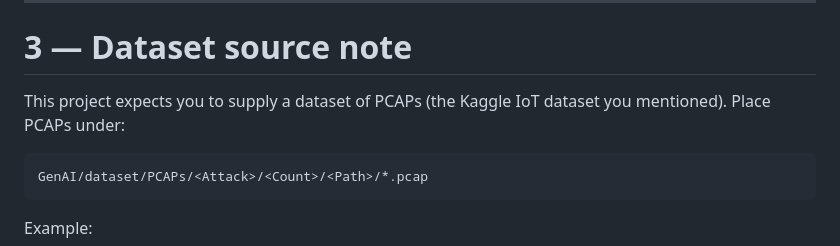
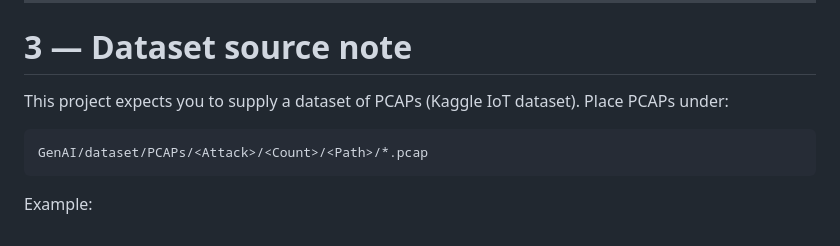
Before and after one commit to Siong23/iot-digital-twin, a Markdown page: GenAI/README.md, the part around the change. GitHub-like rendering.

````diff
--- a/GenAI/README.md
+++ b/GenAI/README.md
@@ -80,7 +80,7 @@ pip3 install pandas numpy pyarrow tqdm scikit-learn cloudpickle sdv scapy
 
 # 3 — Dataset source note
 
-This project expects you to supply a dataset of PCAPs (the Kaggle IoT dataset you mentioned). Place PCAPs under:
+This project expects you to supply a dataset of PCAPs (Kaggle IoT dataset). Place PCAPs under:
 
 ```
 GenAI/dataset/PCAPs/<Attack>/<Count>/<Path>/*.pcap
````
